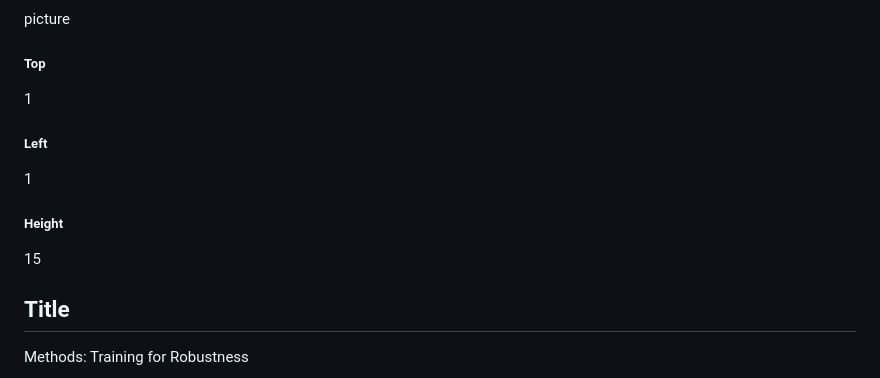
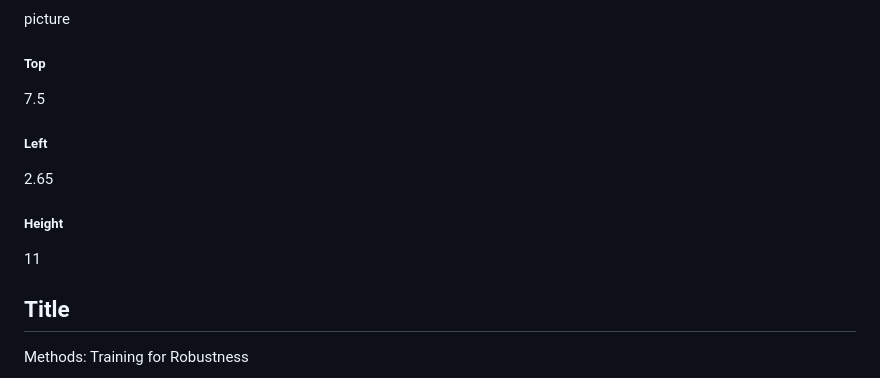
Before and after one commit to maxploter/msc-thesis, a Markdown page: Ploter_MSc_computer_science_2025.md, the part around the change. GitHub-like rendering.

Commit message:
chore: presentation edit positions 2

```diff
--- a/Ploter_MSc_computer_science_2025.md
+++ b/Ploter_MSc_computer_science_2025.md
@@ -325,11 +325,11 @@ Pealkiri ja sisu (nt graafik)
 ##### Type
 picture
 ##### Top
-1
+7.5
 ##### Left
-1
+2.65
 ##### Height
-15
+11
 ## Title
 Methods: Training for Robustness
 ## Content
```
